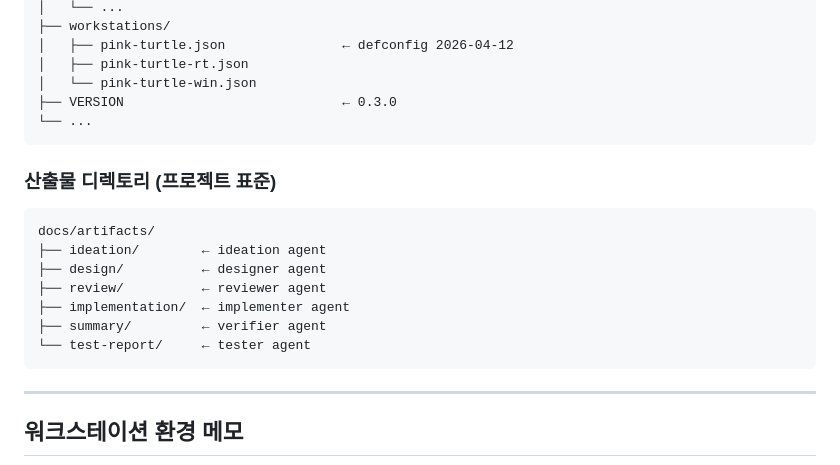
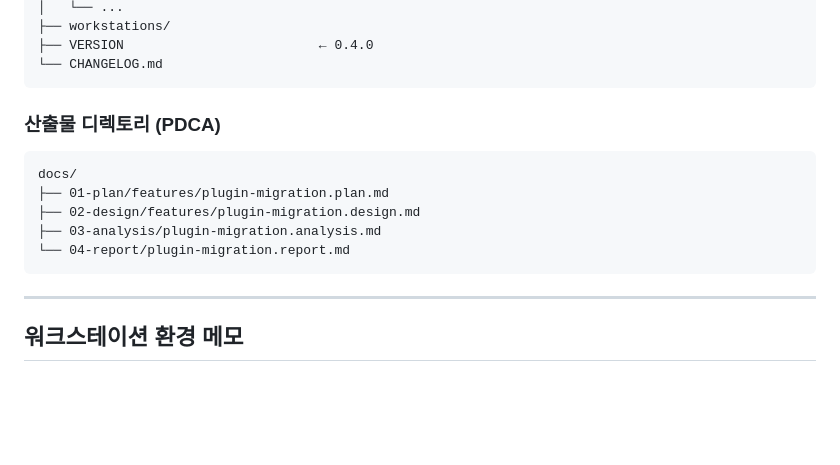
Before and after one commit to PinkTultle/ai-dev-toolkit, a Markdown page: HANDOFF.md, the part around one of its changes. GitHub-like rendering; blank space fills up the shorter version.

Commit message:
docs: HANDOFF.md 갱신 — v0.4.0 플러그인 전환 완료, 다음 작업 후보 갱신
Co-Authored-By: Claude Opus 4.6 (1M context) <noreply@anthropic.com>

````diff
--- a/HANDOFF.md
+++ b/HANDOFF.md
@@ -78,22 +91,17 @@ ai-dev-toolkit/
 │   └── ...
 ├── workstations/
-│   ├── pink-turtle.json               ← defconfig 2026-04-12
-│   ├── pink-turtle-rt.json
-│   └── pink-turtle-win.json
-├── VERSION                            ← 0.3.0
-└── ...
+├── VERSION                         ← 0.4.0
+└── CHANGELOG.md
 ```
 
-### 산출물 디렉토리 (프로젝트 표준)
+### 산출물 디렉토리 (PDCA)
 
 ```
-docs/artifacts/
-├── ideation/        ← ideation agent
-├── design/          ← designer agent
-├── review/          ← reviewer agent
-├── implementation/  ← implementer agent
-├── summary/         ← verifier agent
-└── test-report/     ← tester agent
+docs/
+├── 01-plan/features/plugin-migration.plan.md
+├── 02-design/features/plugin-migration.design.md
+├── 03-analysis/plugin-migration.analysis.md
+└── 04-report/plugin-migration.report.md
 ```
 
 ---
````
Also changed, not shown: other parts of HANDOFF.md (+57 -44 lines).
